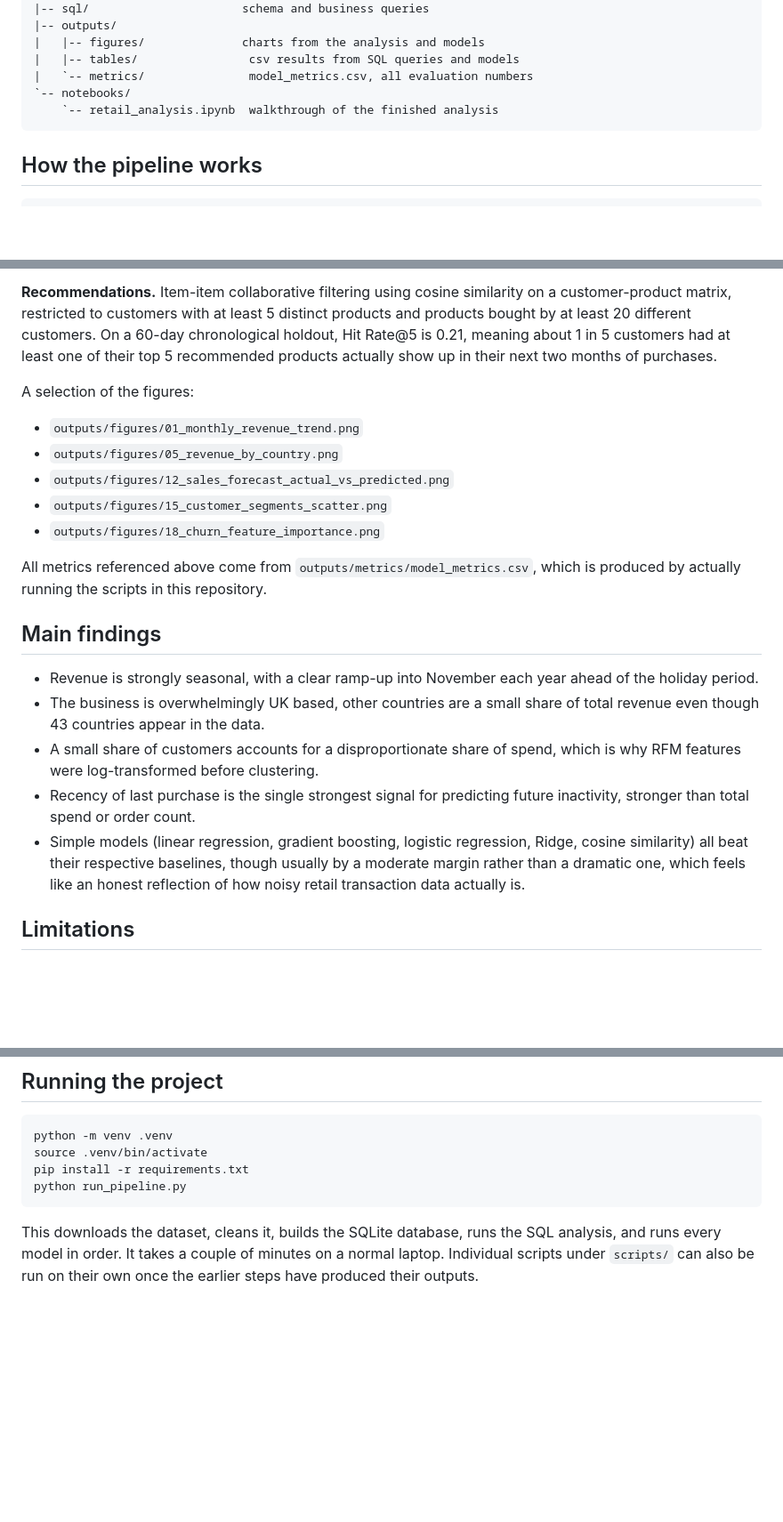
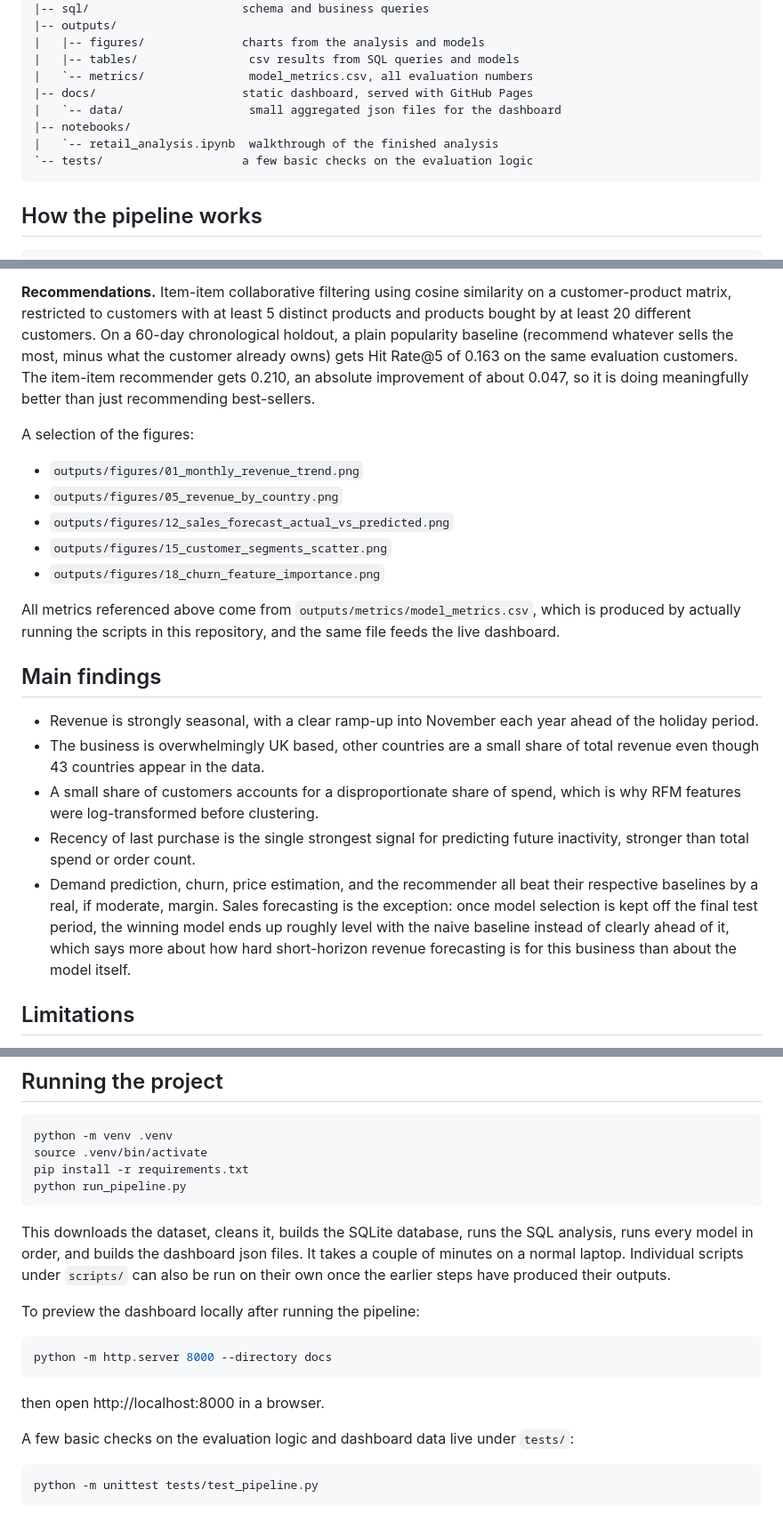
Before and after one commit to danielnrz/retail-sales-customer-intelligence, a Markdown page: README.md, 3 parts joined by grey strips. Shown at 89% size. Rendered like a GitHub page; blank space fills up the shorter version.

````diff
--- a/README.md
+++ b/README.md
@@ -50,8 +53,11 @@ git-ignored, they get rebuilt by running the pipeline.
 |   |-- figures/              charts from the analysis and models
 |   |-- tables/                csv results from SQL queries and models
 |   `-- metrics/               model_metrics.csv, all evaluation numbers
-`-- notebooks/
-    `-- retail_analysis.ipynb  walkthrough of the finished analysis
+|-- docs/                     static dashboard, served with GitHub Pages
+|   `-- data/                  small aggregated json files for the dashboard
+|-- notebooks/
+|   `-- retail_analysis.ipynb  walkthrough of the finished analysis
+`-- tests/                    a few basic checks on the evaluation logic
 ```
 
 ## How the pipeline works
@@ -155,9 +195,12 @@ changes over time add noise a linear model cannot fully capture.
 **Recommendations.** Item-item collaborative filtering using cosine
 similarity on a customer-product matrix, restricted to customers with at
 least 5 distinct products and products bought by at least 20 different
-customers. On a 60-day chronological holdout, Hit Rate@5 is 0.21, meaning
-about 1 in 5 customers had at least one of their top 5 recommended
-products actually show up in their next two months of purchases.
+customers. On a 60-day chronological holdout, a plain popularity
+baseline (recommend whatever sells the most, minus what the customer
+already owns) gets Hit Rate@5 of 0.163 on the same evaluation customers.
+The item-item recommender gets 0.210, an absolute improvement of about
+0.047, so it is doing meaningfully better than just recommending
+best-sellers.
 
 A selection of the figures:
 
@@ -168,7 +211,8 @@ A selection of the figures:
 - `outputs/figures/18_churn_feature_importance.png`
 
 All metrics referenced above come from `outputs/metrics/model_metrics.csv`,
-which is produced by actually running the scripts in this repository.
+which is produced by actually running the scripts in this repository, and
+the same file feeds the live dashboard.
 
 ## Main findings
 
@@ -181,11 +225,13 @@ which is produced by actually running the scripts in this repository.
   clustering.
 - Recency of last purchase is the single strongest signal for predicting
   future inactivity, stronger than total spend or order count.
-- Simple models (linear regression, gradient boosting, logistic
-  regression, Ridge, cosine similarity) all beat their respective
-  baselines, though usually by a moderate margin rather than a dramatic
-  one, which feels like an honest reflection of how noisy retail
-  transaction data actually is.
+- Demand prediction, churn, price estimation, and the recommender all
+  beat their respective baselines by a real, if moderate, margin. Sales
+  forecasting is the exception: once model selection is kept off the
+  final test period, the winning model ends up roughly level with the
+  naive baseline instead of clearly ahead of it, which says more about
+  how hard short-horizon revenue forecasting is for this business than
+  about the model itself.
 
 ## Limitations
 
@@ -215,6 +261,22 @@ python run_pipeline.py
 ```
 
 This downloads the dataset, cleans it, builds the SQLite database, runs
-the SQL analysis, and runs every model in order. It takes a couple of
-minutes on a normal laptop. Individual scripts under `scripts/` can also
-be run on their own once the earlier steps have produced their outputs.
+the SQL analysis, runs every model in order, and builds the dashboard
+json files. It takes a couple of minutes on a normal laptop. Individual
+scripts under `scripts/` can also be run on their own once the earlier
+steps have produced their outputs.
+
+To preview the dashboard locally after running the pipeline:
+
+```bash
+python -m http.server 8000 --directory docs
+```
+
+then open http://localhost:8000 in a browser.
+
+A few basic checks on the evaluation logic and dashboard data live under
+`tests/`:
+
+```bash
+python -m unittest tests/test_pipeline.py
+```
````
Also changed, not shown: other parts of README.md (+55 -18 lines).
